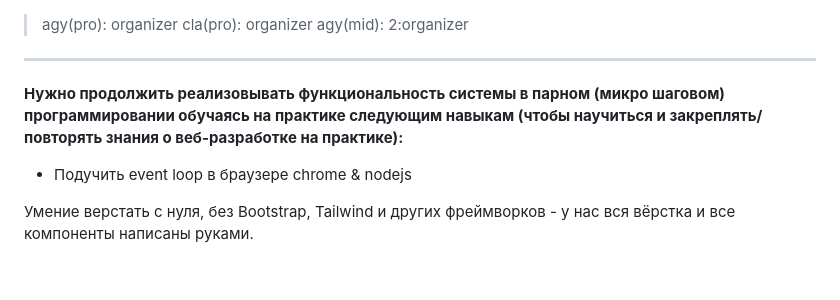
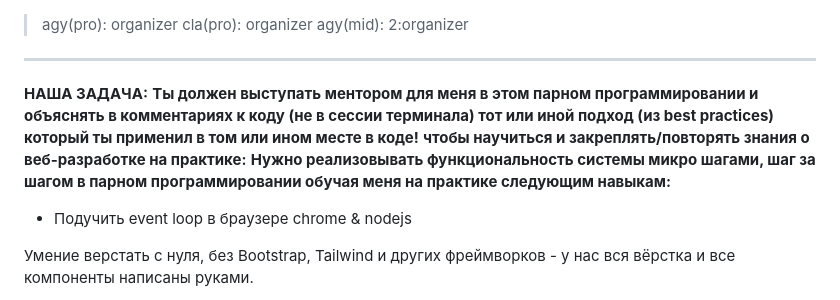
Before and after one commit to Artemsites/organizer, a Markdown page: TODO.md, the part around the change. Drawn GitHub-style; blank space fills up the shorter version.

Commit message:
upd TODO

```diff
--- a/TODO.md
+++ b/TODO.md
@@ -4,7 +4,10 @@
 
 ---
 
-**Нужно продолжить реализовывать функциональность системы в парном (микро шаговом) программировании обучаясь на практике следующим навыкам (чтобы научиться и закреплять/повторять знания о веб-разработке на практике):**
+**НАША ЗАДАЧА:**
+**Ты должен выступать ментором для меня в этом парном программировании и объяснять в комментариях к коду (не в сессии терминала) тот или иной подход (из best practices) который ты применил в том или ином месте в коде!**
+**чтобы научиться и закреплять/повторять знания о веб-разработке на практике:**
+**Нужно реализовывать функциональность системы микро шагами, шаг за шагом в парном программировании обучая меня на практике следующим навыкам:**
 
 * Подучить event loop в браузере chrome & nodejs
 
```
